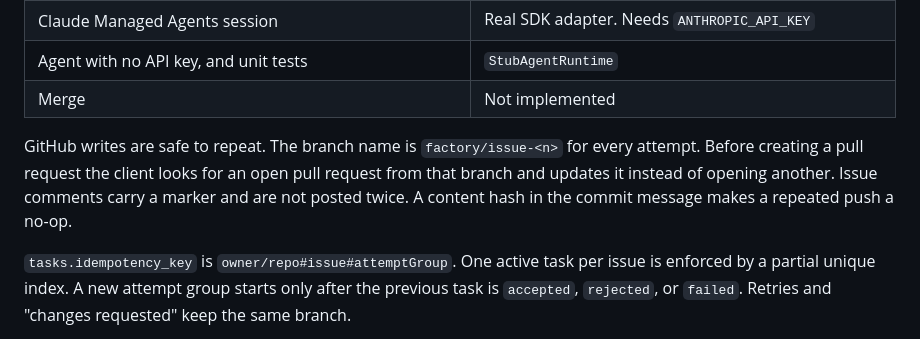
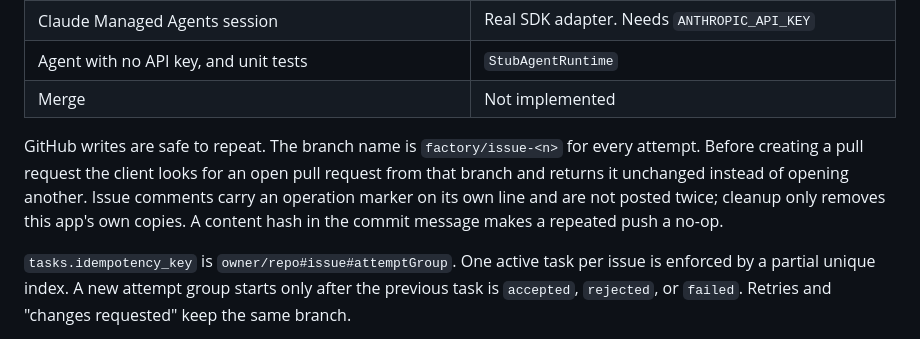
Before and after one commit to rayshih/software-factory, a Markdown page: apps/control-plane/README.md, the part around the change. Rendered like a GitHub page.

Commit message:
Describe pull-request reuse as leaving human edits in place.
The client returns an existing pull request unchanged, and comment cleanup only removes this app's own operation-marker comments.

Co-authored-by: Ray Shih <mnf.shih@gmail.com>

```diff
--- a/apps/control-plane/README.md
+++ b/apps/control-plane/README.md
@@ -56,7 +56,7 @@ docker build -f apps/control-plane/Dockerfile .
 | Agent with no API key, and unit tests                                                | `StubAgentRuntime`                                                           |
 | Merge                                                                                | Not implemented                                                              |
 
-GitHub writes are safe to repeat. The branch name is `factory/issue-<n>` for every attempt. Before creating a pull request the client looks for an open pull request from that branch and updates it instead of opening another. Issue comments carry a marker and are not posted twice. A content hash in the commit message makes a repeated push a no-op.
+GitHub writes are safe to repeat. The branch name is `factory/issue-<n>` for every attempt. Before creating a pull request the client looks for an open pull request from that branch and returns it unchanged instead of opening another. Issue comments carry an operation marker on its own line and are not posted twice; cleanup only removes this app's own copies. A content hash in the commit message makes a repeated push a no-op.
 
 `tasks.idempotency_key` is `owner/repo#issue#attemptGroup`. One active task per issue is enforced by a partial unique index. A new attempt group starts only after the previous task is `accepted`, `rejected`, or `failed`. Retries and "changes requested" keep the same branch.
 
```
